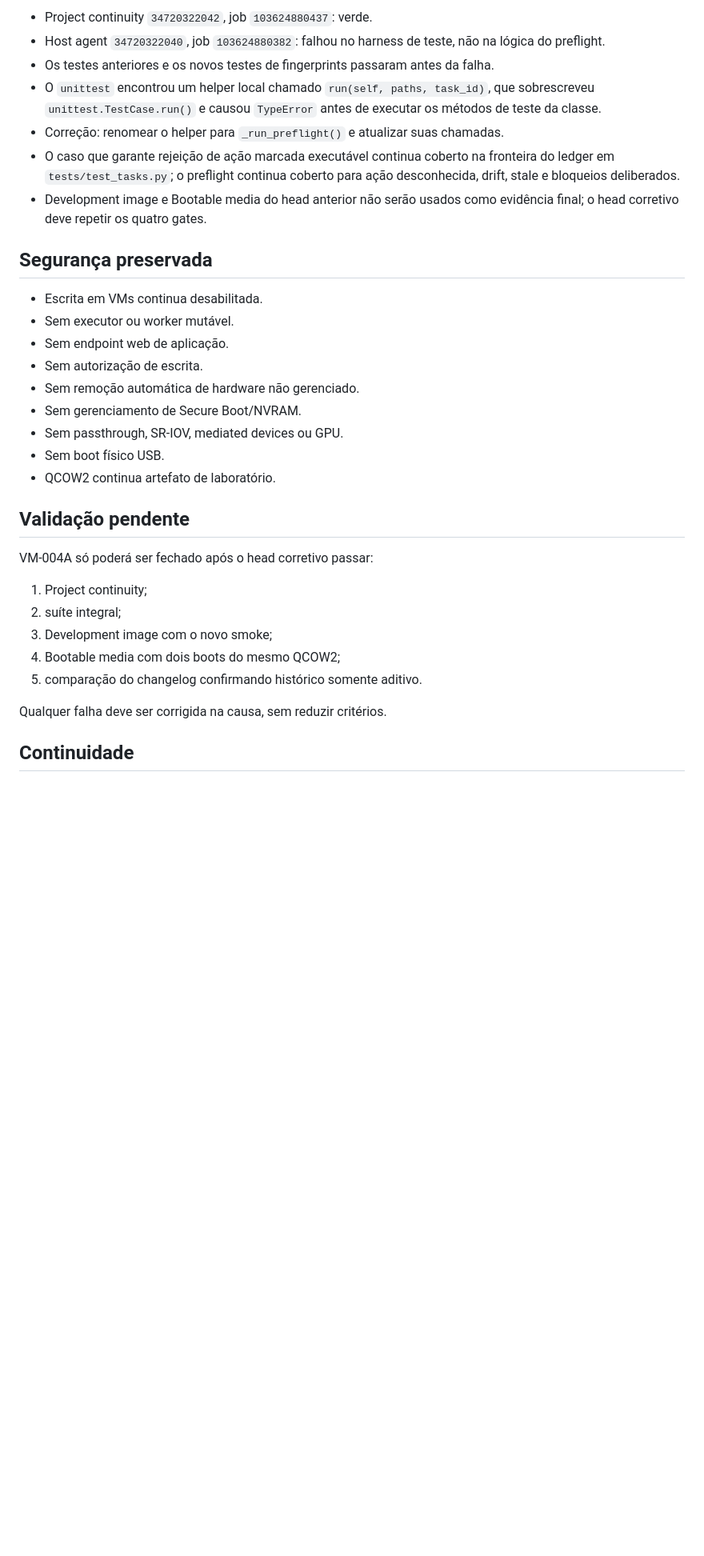
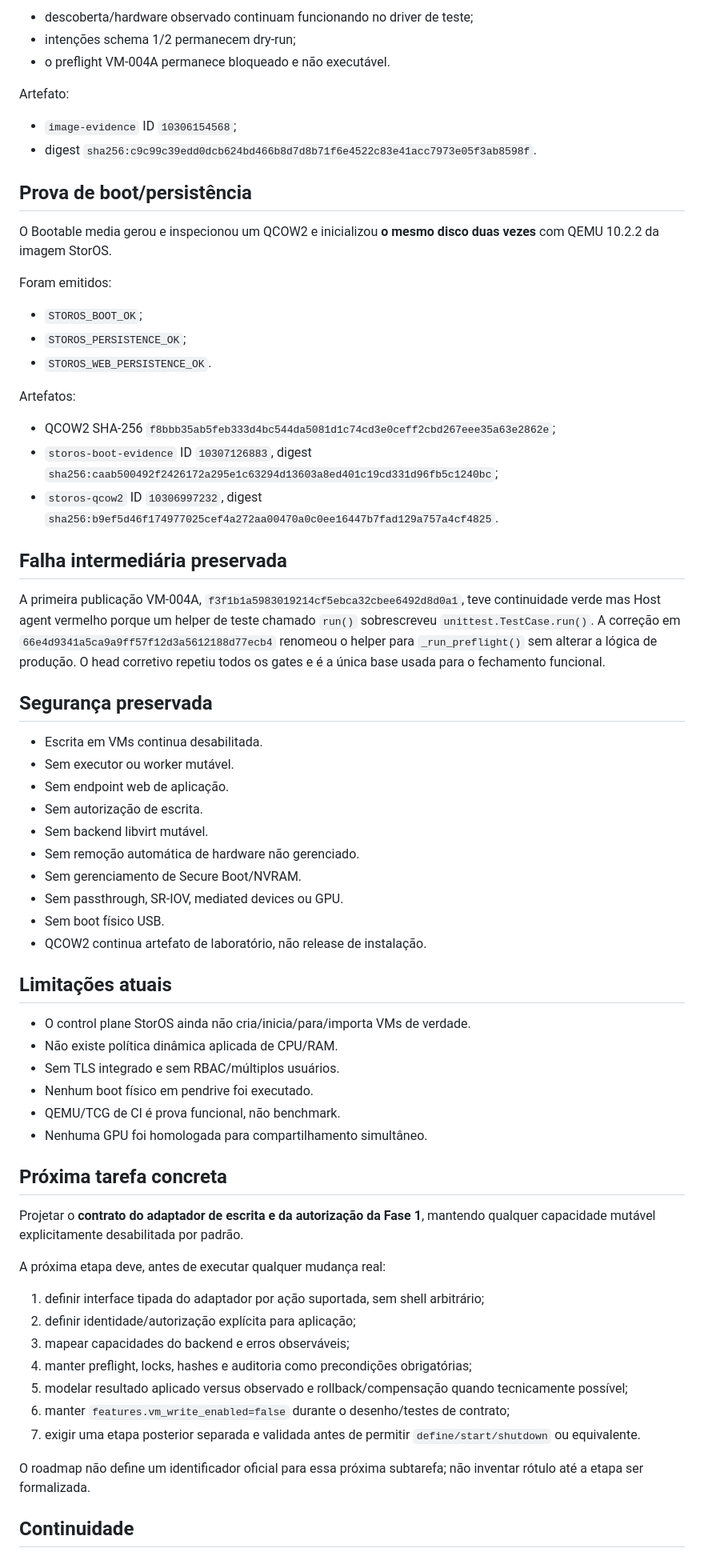
Before and after one commit to danilostorm/storos, a Markdown page: PROJECT_STATE.md, the part around one of its changes. Shown at 80% size. GitHub-like rendering; blank space fills up the shorter version.

```diff
--- a/PROJECT_STATE.md
+++ b/PROJECT_STATE.md
@@ -62,11 +57,32 @@ No head `f3f1b1a5983019214cf5ebca32cbee6492d8d0a1`:
 
-- Project continuity `34720322042`, job `103624880437`: verde.
-- Host agent `34720322040`, job `103624880382`: falhou no harness de teste, não na lógica do preflight.
-- Os testes anteriores e os novos testes de fingerprints passaram antes da falha.
-- O `unittest` encontrou um helper local chamado `run(self, paths, task_id)`, que sobrescreveu `unittest.TestCase.run()` e causou `TypeError` antes de executar os métodos de teste da classe.
-- Correção: renomear o helper para `_run_preflight()` e atualizar suas chamadas.
-- O caso que garante rejeição de ação marcada executável continua coberto na fronteira do ledger em `tests/test_tasks.py`; o preflight continua coberto para ação desconhecida, drift, stale e bloqueios deliberados.
-- Development image e Bootable media do head anterior não serão usados como evidência final; o head corretivo deve repetir os quatro gates.
+- descoberta/hardware observado continuam funcionando no driver de teste;
+- intenções schema 1/2 permanecem dry-run;
+- o preflight VM-004A permanece bloqueado e não executável.
+
+Artefato:
+
+- `image-evidence` ID `10306154568`;
+- digest `sha256:c9c99c39edd0dcb624bd466b8d7d8b71f6e4522c83e41acc7973e05f3ab8598f`.
+
+## Prova de boot/persistência
+
+O Bootable media gerou e inspecionou um QCOW2 e inicializou **o mesmo disco duas vezes** com QEMU 10.2.2 da imagem StorOS.
+
+Foram emitidos:
+
+- `STOROS_BOOT_OK`;
+- `STOROS_PERSISTENCE_OK`;
+- `STOROS_WEB_PERSISTENCE_OK`.
+
+Artefatos:
+
+- QCOW2 SHA-256 `f8bbb35ab5feb333d4bc544da5081d1c74cd3e0ceff2cbd267eee35a63e2862e`;
+- `storos-boot-evidence` ID `10307126883`, digest `sha256:caab500492f2426172a295e1c63294d13603a8ed401c19cd331d96fb5c1240bc`;
+- `storos-qcow2` ID `10306997232`, digest `sha256:b9ef5d46f174977025cef4a272aa00470a0c0ee16447b7fad129a757a4cf4825`.
+
+## Falha intermediária preservada
+
+A primeira publicação VM-004A, `f3f1b1a5983019214cf5ebca32cbee6492d8d0a1`, teve continuidade verde mas Host agent vermelho porque um helper de teste chamado `run()` sobrescreveu `unittest.TestCase.run()`. A correção em `66e4d9341a5ca9a9ff57f12d3a5612188d77ecb4` renomeou o helper para `_run_preflight()` sem alterar a lógica de produção. O head corretivo repetiu todos os gates e é a única base usada para o fechamento funcional.
 
 ## Segurança preservada
 
@@ -74,23 +90,37 @@ No head `f3f1b1a5983019214cf5ebca32cbee6492d8d0a1`:
 - Sem executor ou worker mutável.
 - Sem endpoint web de aplicação.
 - Sem autorização de escrita.
+- Sem backend libvirt mutável.
 - Sem remoção automática de hardware não gerenciado.
 - Sem gerenciamento de Secure Boot/NVRAM.
 - Sem passthrough, SR-IOV, mediated devices ou GPU.
 - Sem boot físico USB.
-- QCOW2 continua artefato de laboratório.
+- QCOW2 continua artefato de laboratório, não release de instalação.
 
-## Validação pendente
+## Limitações atuais
 
-VM-004A só poderá ser fechado após o head corretivo passar:
+- O control plane StorOS ainda não cria/inicia/para/importa VMs de verdade.
+- Não existe política dinâmica aplicada de CPU/RAM.
+- Sem TLS integrado e sem RBAC/múltiplos usuários.
+- Nenhum boot físico em pendrive foi executado.
+- QEMU/TCG de CI é prova funcional, não benchmark.
+- Nenhuma GPU foi homologada para compartilhamento simultâneo.
 
-1. Project continuity;
-2. suíte integral;
-3. Development image com o novo smoke;
-4. Bootable media com dois boots do mesmo QCOW2;
-5. comparação do changelog confirmando histórico somente aditivo.
+## Próxima tarefa concreta
 
-Qualquer falha deve ser corrigida na causa, sem reduzir critérios.
+Projetar o **contrato do adaptador de escrita e da autorização da Fase 1**, mantendo qualquer capacidade mutável explicitamente desabilitada por padrão.
+
+A próxima etapa deve, antes de executar qualquer mudança real:
+
+1. definir interface tipada do adaptador por ação suportada, sem shell arbitrário;
+2. definir identidade/autorização explícita para aplicação;
+3. mapear capacidades do backend e erros observáveis;
+4. manter preflight, locks, hashes e auditoria como precondições obrigatórias;
+5. modelar resultado aplicado versus observado e rollback/compensação quando tecnicamente possível;
+6. manter `features.vm_write_enabled=false` durante o desenho/testes de contrato;
+7. exigir uma etapa posterior separada e validada antes de permitir `define/start/shutdown` ou equivalente.
+
+O roadmap não define um identificador oficial para essa próxima subtarefa; não inventar rótulo até a etapa ser formalizada.
 
 ## Continuidade
 
```
Also changed, not shown: other parts of PROJECT_STATE.md (+35 -37 lines), CHANGELOG.md (+12 -0 lines).
